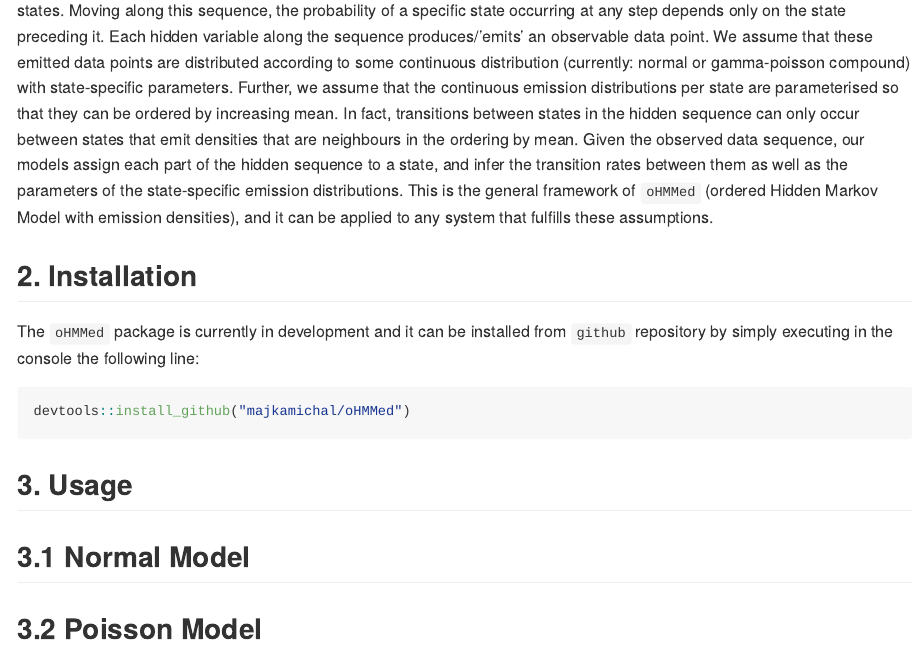
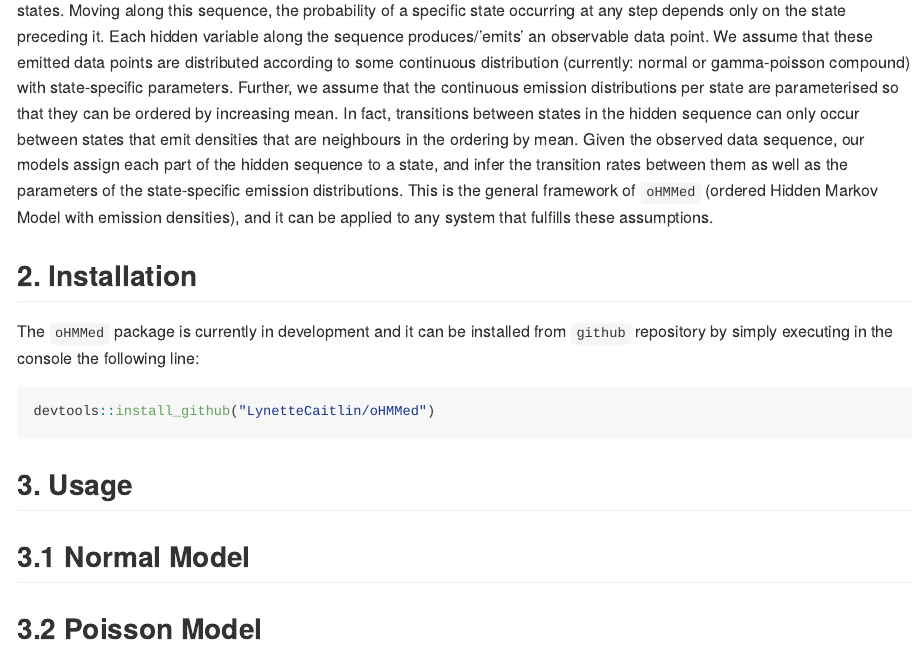
Before and after one commit to LynetteCaitlin/oHMMed, an R Markdown document (README.Rmd): the page in a window 1100 px wide, from 170 px down. The pictures show the output file README.md that the author committed with the source, drawn offline in the style of GitHub.

Commit message:
Updating README

````diff
--- a/README.Rmd
+++ b/README.Rmd
@@ -33,7 +33,7 @@ The `oHMMed` package contains an implementation of Hidden Markov Models with ord
 The `oHMMed` package is currently in development and it can be installed from `github` repository by simply executing in the console the following line:
 
 ```{r, eval = FALSE}
-devtools::install_github("majkamichal/oHMMed")
+devtools::install_github("LynetteCaitlin/oHMMed")
 ```
 
 ## 3. Usage
````
Also changed, not shown: README.md, 2 other files.
